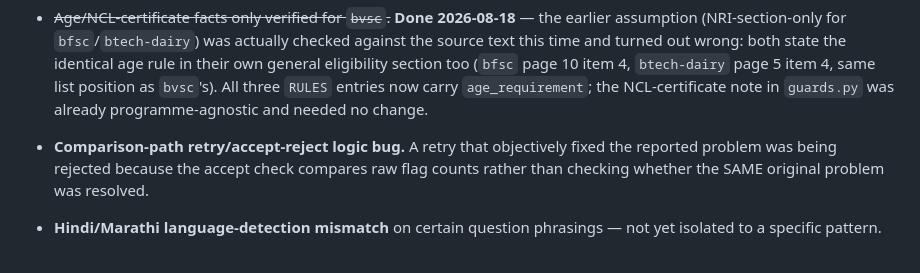
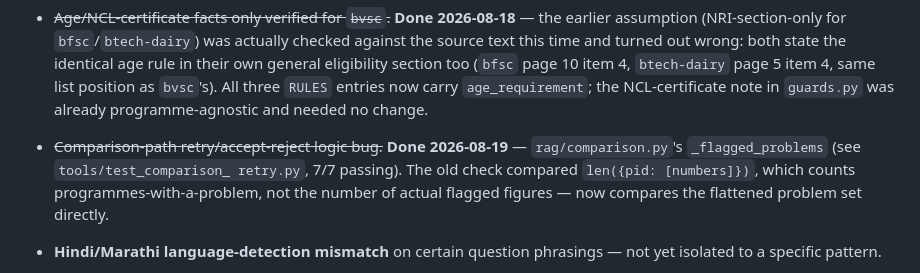
Before and after one commit to aravindg-atwork/Admission-POC, a Markdown page: CLAUDE.md, the part around the change. Rendered like a GitHub page.

Commit message:
Mark comparison-retry logic bug as fixed in CLAUDE.md

```diff
--- a/CLAUDE.md
+++ b/CLAUDE.md
@@ -370,10 +370,11 @@ trusting it as a description of current answer quality, not just latency.
   position as `bvsc`'s). All three `RULES` entries now carry
   `age_requirement`; the NCL-certificate note in `guards.py` was already
   programme-agnostic and needed no change.
-- **Comparison-path retry/accept-reject logic bug.** A retry that
-  objectively fixed the reported problem was being rejected because the
-  accept check compares raw flag counts rather than checking whether the
-  SAME original problem was resolved.
+- ~~Comparison-path retry/accept-reject logic bug.~~ **Done 2026-08-19** —
+  `rag/comparison.py`'s `_flagged_problems` (see `tools/test_comparison_
+  retry.py`, 7/7 passing). The old check compared `len({pid: [numbers]})`,
+  which counts programmes-with-a-problem, not the number of actual flagged
+  figures — now compares the flattened problem set directly.
 - **Hindi/Marathi language-detection mismatch** on certain question
   phrasings — not yet isolated to a specific pattern.
 - **B.Tech-Dairy tangent hallucination** on `bvsc`'s own single-answer path —
```
